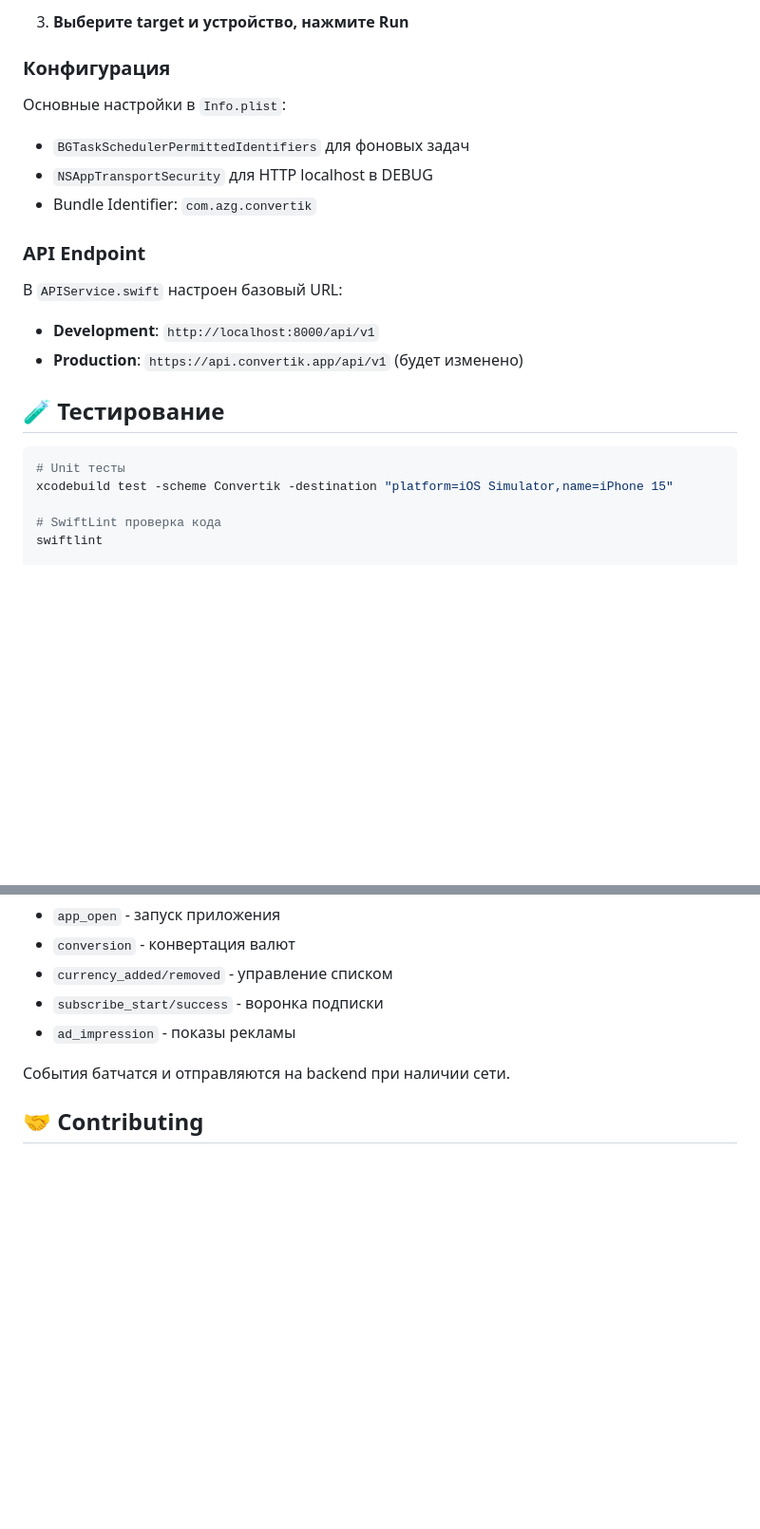
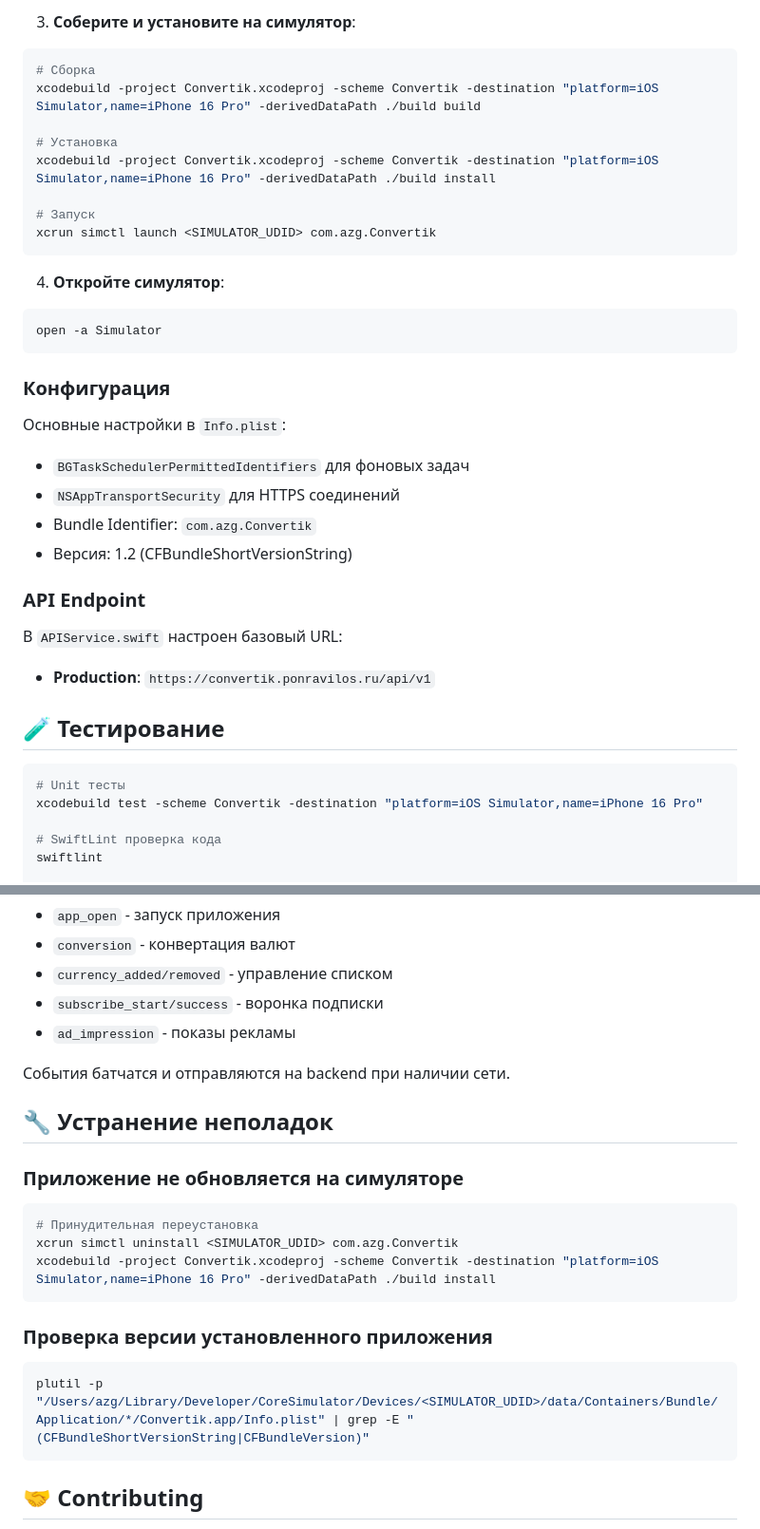
Before and after one commit to yazydzhi/convertik, a Markdown page: frontend/ios/README.md, 2 parts joined by grey strips. Shown at 95% size. Rendered like a GitHub page; blank space fills up the shorter version.

````diff
--- a/frontend/ios/README.md
+++ b/frontend/ios/README.md
@@ -105,25 +120,40 @@ open ConvertikApp.xcodeproj
 ```
 
-3. **Выберите target и устройство, нажмите Run**
+3. **Соберите и установите на симулятор**:
+```bash
+# Сборка
+xcodebuild -project Convertik.xcodeproj -scheme Convertik -destination "platform=iOS Simulator,name=iPhone 16 Pro" -derivedDataPath ./build build
+
+# Установка
+xcodebuild -project Convertik.xcodeproj -scheme Convertik -destination "platform=iOS Simulator,name=iPhone 16 Pro" -derivedDataPath ./build install
+
+# Запуск
+xcrun simctl launch <SIMULATOR_UDID> com.azg.Convertik
+```
+
+4. **Откройте симулятор**:
+```bash
+open -a Simulator
+```
 
 ### Конфигурация
 
 Основные настройки в `Info.plist`:
 - `BGTaskSchedulerPermittedIdentifiers` для фоновых задач
-- `NSAppTransportSecurity` для HTTP localhost в DEBUG
-- Bundle Identifier: `com.azg.convertik`
+- `NSAppTransportSecurity` для HTTPS соединений
+- Bundle Identifier: `com.azg.Convertik`
+- Версия: 1.2 (CFBundleShortVersionString)
 
 ### API Endpoint
 
 В `APIService.swift` настроен базовый URL:
-- **Development**: `http://localhost:8000/api/v1`
-- **Production**: `https://api.convertik.app/api/v1` (будет изменено)
+- **Production**: `https://convertik.ponravilos.ru/api/v1`
 
 ## 🧪 Тестирование
 
 ```bash
 # Unit тесты
-xcodebuild test -scheme Convertik -destination "platform=iOS Simulator,name=iPhone 15"
+xcodebuild test -scheme Convertik -destination "platform=iOS Simulator,name=iPhone 16 Pro"
 
 # SwiftLint проверка кода
 swiftlint
@@ -171,6 +201,20 @@ xcodebuild test -scheme ConvertikSnapshotTests
 
 События батчатся и отправляются на backend при наличии сети.
 
+## 🔧 Устранение неполадок
+
+### Приложение не обновляется на симуляторе
+```bash
+# Принудительная переустановка
+xcrun simctl uninstall <SIMULATOR_UDID> com.azg.Convertik
+xcodebuild -project Convertik.xcodeproj -scheme Convertik -destination "platform=iOS Simulator,name=iPhone 16 Pro" -derivedDataPath ./build install
+```
+
+### Проверка версии установленного приложения
+```bash
+plutil -p "/Users/azg/Library/Developer/CoreSimulator/Devices/<SIMULATOR_UDID>/data/Containers/Bundle/Application/*/Convertik.app/Info.plist" | grep -E "(CFBundleShortVersionString|CFBundleVersion)"
+```
+
 ## 🤝 Contributing
 
 1. Fork репозиторий
````
Also changed, not shown: other parts of frontend/ios/README.md (+47 -32 lines), README.md (+28 -10 lines), docs/IOS.md (+16 -2 lines).
